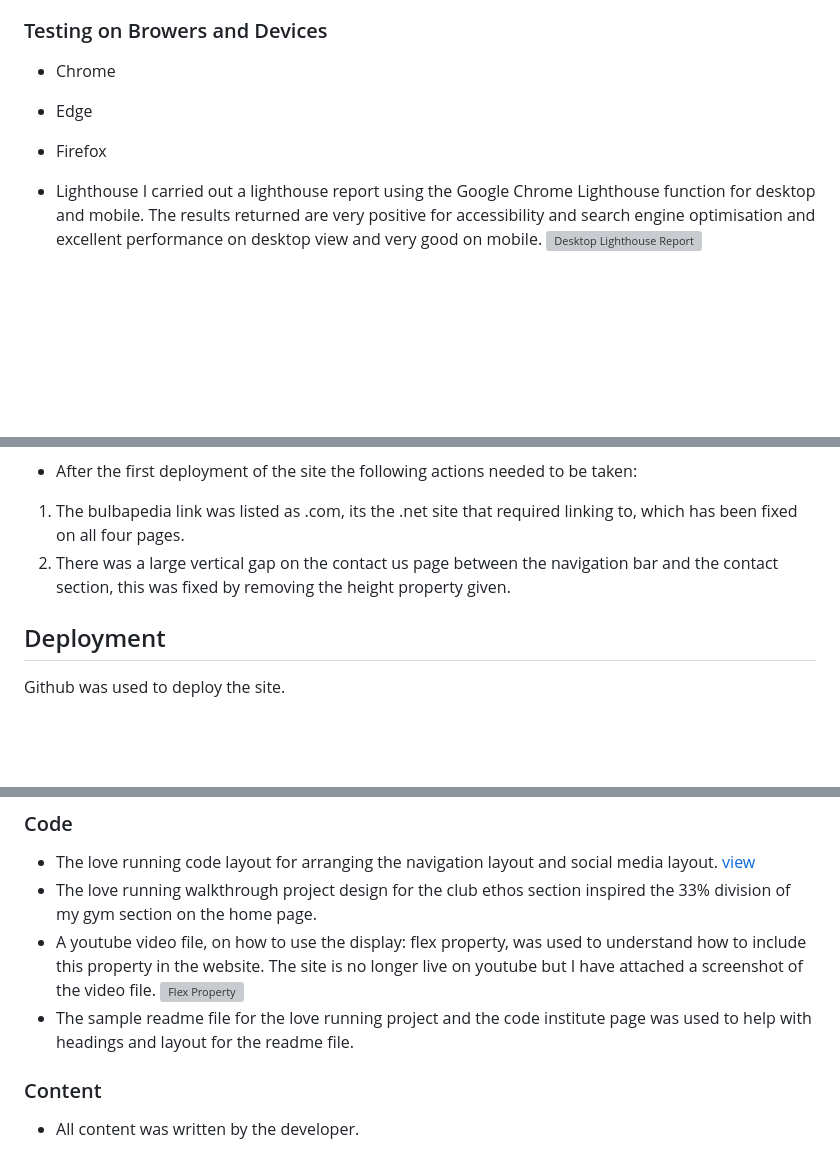
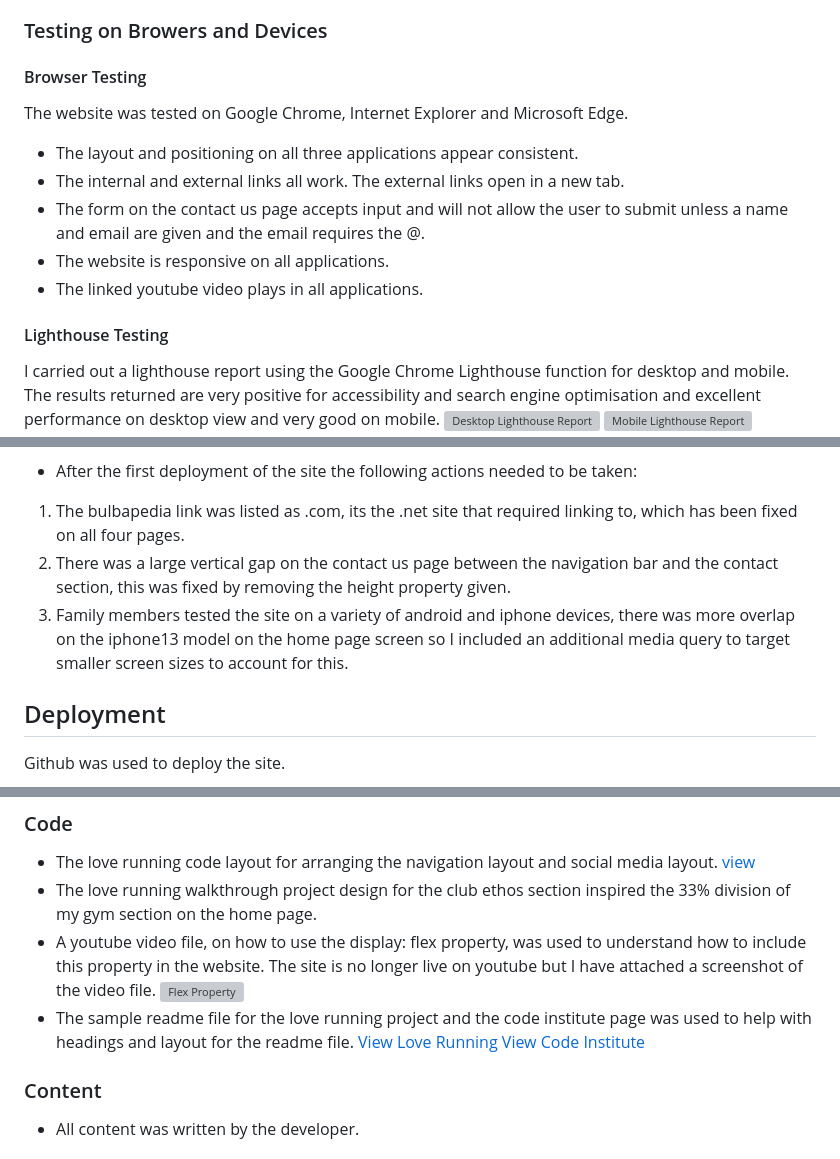
Before and after one commit to Code-Institute-Submissions/paldean-gym-guide, a Markdown page: README.md, 3 parts joined by grey strips. GitHub-like rendering; blank space fills up the shorter version; grey boxes are pictures that could not be loaded.

Commit message:
docs: add discussion on tests on different browsers to readme

```diff
--- a/README.md
+++ b/README.md
@@ -174,13 +174,17 @@ Pokémon Violet and Pokémon Scarlet are very expansive open world games with en
 3. Users found the site easy to navigate and all links, both internal and external, worked.
 
 ### Testing on Browers and Devices
-- Chrome
 
-- Edge
+#### Browser Testing
+The website was tested on Google Chrome, Internet Explorer and Microsoft Edge.
 
-- Firefox
+- The layout and positioning on all three applications appear consistent.
+- The internal and external links all work. The external links open in a new tab.
+- The form on the contact us page accepts input and will not allow the user to submit unless a name and email are given and the email requires the @.
+- The website is responsive on all applications.
+- The linked youtube video plays in all applications.
 
-- Lighthouse
+#### Lighthouse Testing
 I carried out a lighthouse report using the Google Chrome Lighthouse function for desktop and mobile. The results returned are very positive for accessibility and search engine optimisation and excellent performance on desktop view and very good on mobile.
 ![Desktop Lighthouse Report](assets/images/lighthouse-report-desktop.PNG)
 ![Mobile Lighthouse Report](assets/images/lighthouse-report-mobile.PNG)
@@ -200,6 +204,7 @@ I carried out a lighthouse report using the Google Chrome Lighthouse function fo
 - After the first deployment of the site the following actions needed to be taken:
 1. The bulbapedia link was listed as .com, its the .net site that required linking to, which has been fixed on all four pages.
 2. There was a large vertical gap on the contact us page between the navigation bar and the contact section, this was fixed by removing the height property given.
+3. Family members tested the site on a variety of android and iphone devices, there was more overlap on the iphone13 model on the home page screen so I included an additional media query to target smaller screen sizes to account for this.
 
 ## Deployment
 
@@ -222,6 +227,8 @@ Github was used to deploy the site.
 - A youtube video file, on how to use the display: flex property, was used to understand how to include this property in the website. The site is no longer live on youtube but I have attached a screenshot of the video file.
 ![Flex Property](assets/images/youtube-flex-tutorial.PNG)
 - The sample readme file for the love running project and the code institute page was used to help with headings and layout for the readme file.
+[View Love Running](https://github.com/Code-Institute-Solutions/readme-template/blob/master/README.md)
+[View Code Institute](https://github.com/Code-Institute-Solutions/SampleREADME)
 
 ### Content
 
```
Also changed, not shown: other parts of README.md (+1 -0 lines).
